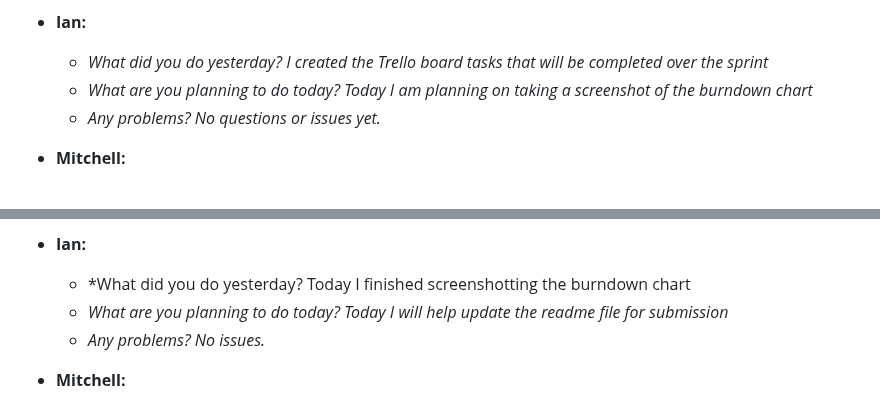
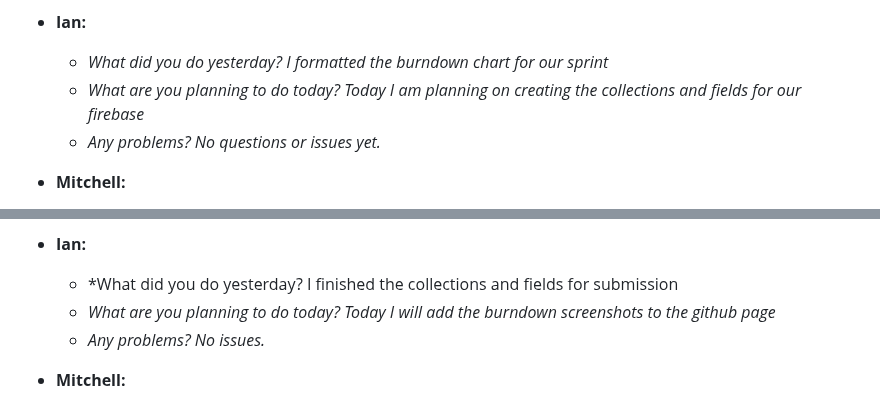
Before and after one commit to sjburgess/UW-Roundnet-Website, a Markdown page: README.md, 2 parts joined by grey strips. Rendered like a GitHub page.

```diff
--- a/README.md
+++ b/README.md
@@ -99,8 +99,8 @@ Day 7:
   - *Any problems? No problems*
 
 - **Ian:**
-  - *What did you do yesterday? I created the Trello board tasks that will be completed over the sprint*
-  - *What are you planning to do today? Today I am planning on taking a screenshot of the burndown chart*
+  - *What did you do yesterday? I formatted the burndown chart for our sprint*
+  - *What are you planning to do today? Today I am planning on creating the collections and fields for our firebase*
   - *Any problems? No questions or issues yet.*
 
 - **Mitchell:**
@@ -133,8 +133,8 @@ Day 7:
   - *Any problems? No problems.*
 
 - **Ian:**
-  - *What did you do yesterday? Today I finished screenshotting the burndown chart
-  - *What are you planning to do today? Today I will help update the readme file for submission*
+  - *What did you do yesterday? I finished the collections and fields for submission
+  - *What are you planning to do today? Today I will add the burndown screenshots to the github page*
   - *Any problems? No issues.*
 
 - **Mitchell:**
```
